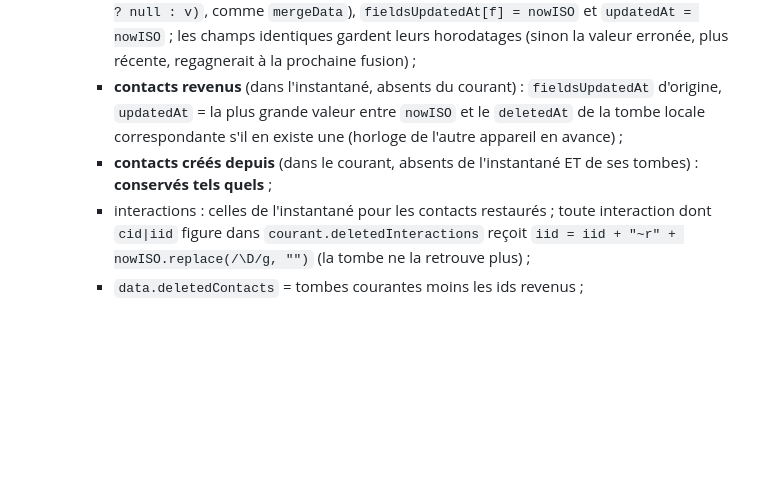
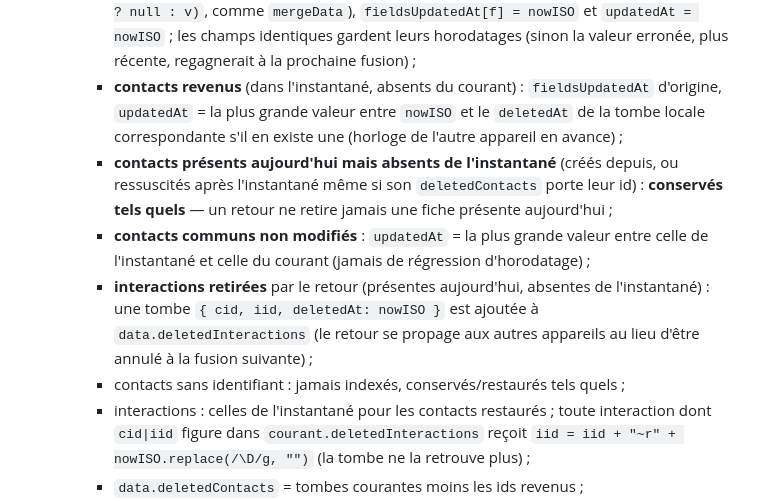
Before and after one commit to LupUriel/keepintouch, a Markdown page: docs/plans/2026-09-03-002-fix-filet-donnees-plan.md, the part around the change. Drawn GitHub-style; blank space fills up the shorter version.

Commit message:
docs(plan): filet de donnees - R1 aligne sur la revue (fiches presentes conservees meme si tombe dans l instantane, updatedAt non regressif, tombes des interactions retirees, contacts sans id)

```diff
--- a/docs/plans/2026-09-03-002-fix-filet-donnees-plan.md
+++ b/docs/plans/2026-09-03-002-fix-filet-donnees-plan.md
@@ -33,7 +33,10 @@ Doctrine inchangée : tout est local, aucun appel réseau, aucune donnée ne sor
   - `revenirAVersion(courant, instantane, nowISO, champsFusion)` → `{ data, rapport }`, sans effet de bord, entrées non mutées :
     - **contacts communs** (id présent des deux côtés) : valeur de l'instantané ; pour chaque champ de `champsFusion` dont la valeur JSON diffère (`JSON.stringify(v === undefined ? null : v)`, comme `mergeData`), `fieldsUpdatedAt[f] = nowISO` et `updatedAt = nowISO` ; les champs identiques gardent leurs horodatages (sinon la valeur erronée, plus récente, regagnerait à la prochaine fusion) ;
     - **contacts revenus** (dans l'instantané, absents du courant) : `fieldsUpdatedAt` d'origine, `updatedAt` = la plus grande valeur entre `nowISO` et le `deletedAt` de la tombe locale correspondante s'il en existe une (horloge de l'autre appareil en avance) ;
-    - **contacts créés depuis** (dans le courant, absents de l'instantané ET de ses tombes) : **conservés tels quels** ;
+    - **contacts présents aujourd'hui mais absents de l'instantané** (créés depuis, ou ressuscités après l'instantané même si son `deletedContacts` porte leur id) : **conservés tels quels** — un retour ne retire jamais une fiche présente aujourd'hui ;
+    - **contacts communs non modifiés** : `updatedAt` = la plus grande valeur entre celle de l'instantané et celle du courant (jamais de régression d'horodatage) ;
+    - **interactions retirées** par le retour (présentes aujourd'hui, absentes de l'instantané) : une tombe `{ cid, iid, deletedAt: nowISO }` est ajoutée à `data.deletedInteractions` (le retour se propage aux autres appareils au lieu d'être annulé à la fusion suivante) ;
+    - contacts sans identifiant : jamais indexés, conservés/restaurés tels quels ;
     - interactions : celles de l'instantané pour les contacts restaurés ; toute interaction dont `cid|iid` figure dans `courant.deletedInteractions` reçoit `iid = iid + "~r" + nowISO.replace(/\D/g, "")` (la tombe ne la retrouve plus) ;
     - `data.deletedContacts` = tombes courantes moins les ids revenus ; `data.deletedInteractions` = **copie intégrale** des tombes courantes (la tombe de l'ancien iid élimine la copie originale encore vivante sur l'autre appareil ou dans un export antérieur) ;
     - `data.categories` = catégories courantes ∪ catégories des contacts restaurés (ordre conservé) ; `data.settings`, `data.templates`, `data.pendingInvites` et toute autre clé racine = **valeurs courantes** ;
```
